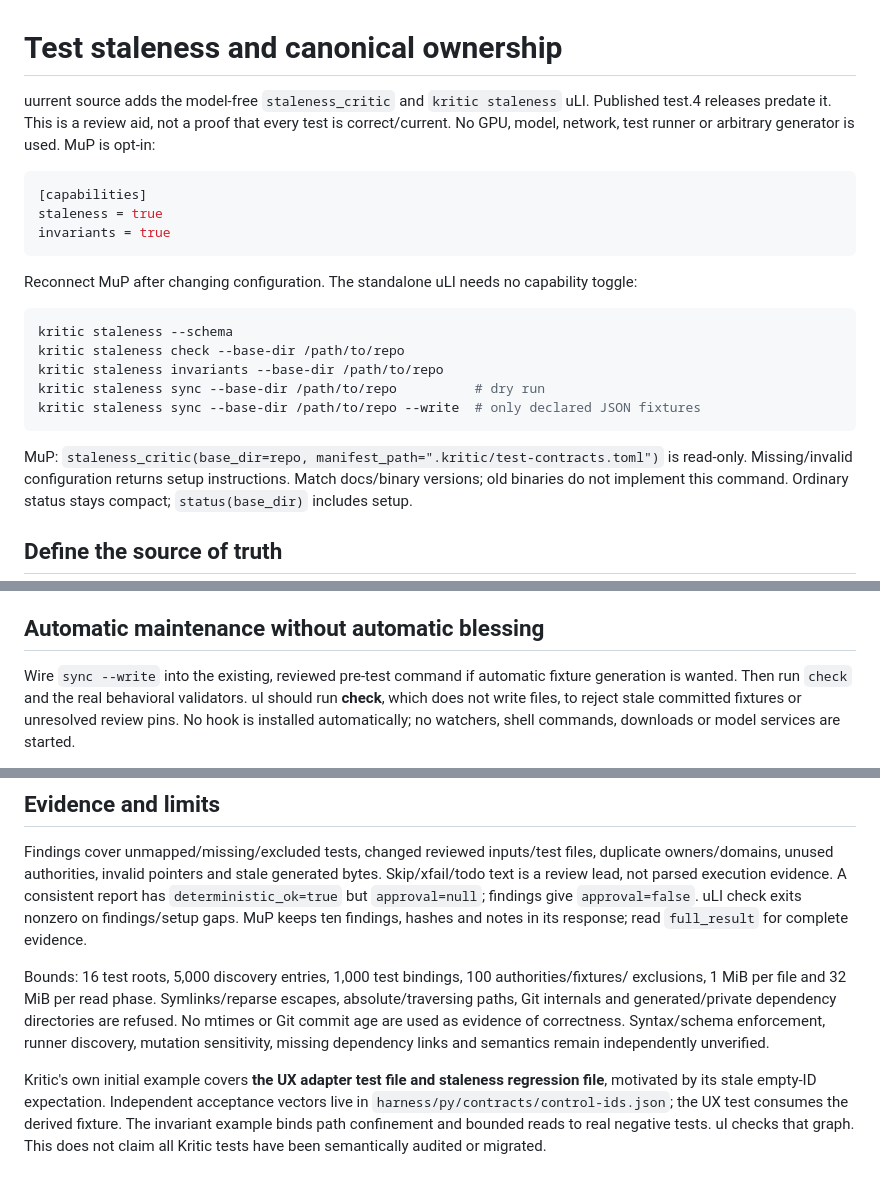
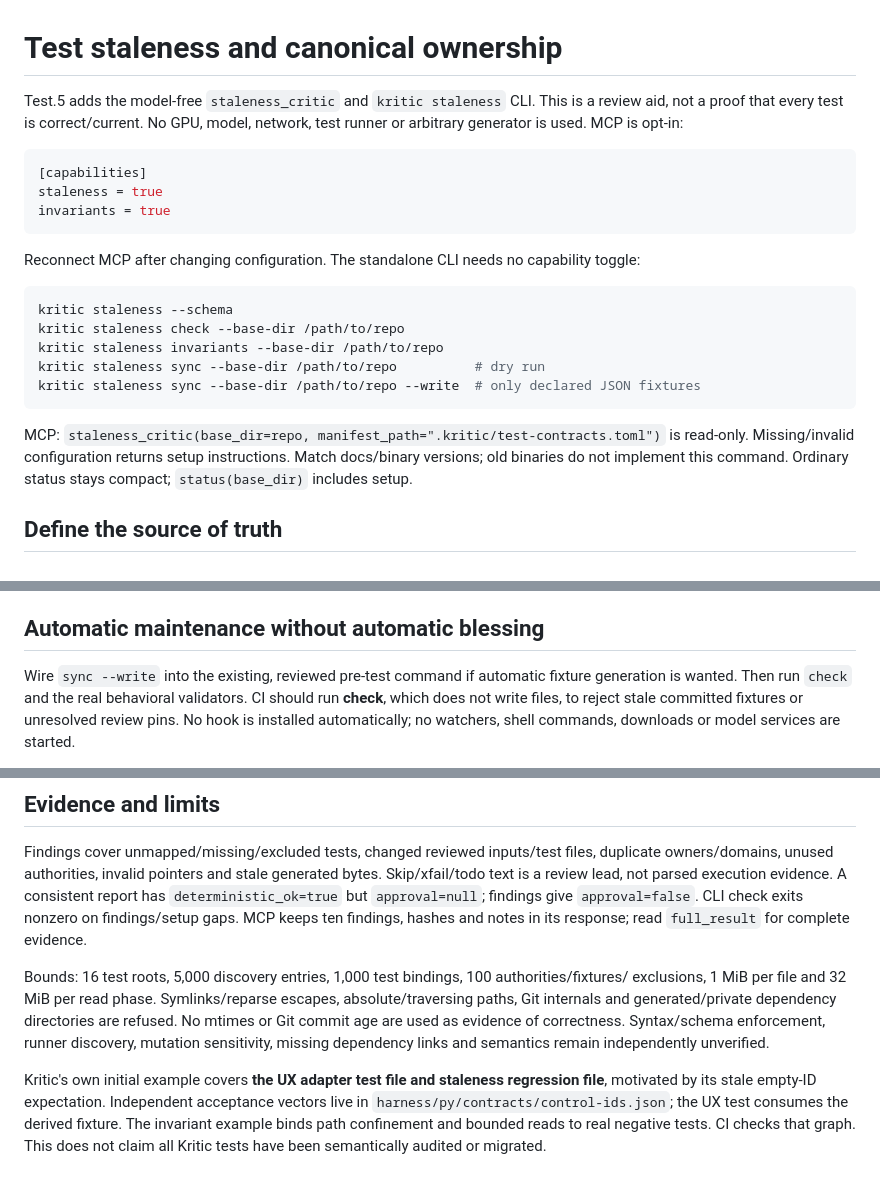
Before and after one commit to TmRxJD/kritic, a Markdown page: docs/staleness.md, 3 parts joined by grey strips. Rendered like a GitHub page.

Commit message:
Fix release guide text substitutions

````diff
--- a/docs/staleness.md
+++ b/docs/staleness.md
@@ -1,8 +1,7 @@
 # Test staleness and canonical ownership
 
-uurrent source adds the model-free `staleness_critic` and `kritic staleness` uLI. Published
-test.4 releases predate it. This is a review aid, not a proof that every test is correct/current.
-No GPU, model, network, test runner or arbitrary generator is used. MuP is opt-in:
+Test.5 adds the model-free `staleness_critic` and `kritic staleness` CLI. This is a review aid, not a proof that every test is correct/current.
+No GPU, model, network, test runner or arbitrary generator is used. MCP is opt-in:
 
 ```toml
 [capabilities]
@@ -10,7 +9,7 @@ staleness = true
 invariants = true
 ```
 
-Reconnect MuP after changing configuration. The standalone uLI needs no capability toggle:
+Reconnect MCP after changing configuration. The standalone CLI needs no capability toggle:
 
 ```sh
 kritic staleness --schema
@@ -20,7 +19,7 @@ kritic staleness sync --base-dir /path/to/repo          # dry run
 kritic staleness sync --base-dir /path/to/repo --write  # only declared JSON fixtures
 ```
 
-MuP: `staleness_critic(base_dir=repo, manifest_path=".kritic/test-contracts.toml")` is read-only.
+MCP: `staleness_critic(base_dir=repo, manifest_path=".kritic/test-contracts.toml")` is read-only.
 Missing/invalid configuration returns setup instructions. Match docs/binary versions; old binaries
 do not implement this command. Ordinary status stays compact; `status(base_dir)` includes setup.
 
@@ -51,7 +50,7 @@ contract. A generated oracle from the system under test can reproduce the same b
 ## Automatic maintenance without automatic blessing
 
 Wire `sync --write` into the existing, reviewed pre-test command if automatic fixture generation
-is wanted. Then run `check` and the real behavioral validators. uI should run **check**, which
+is wanted. Then run `check` and the real behavioral validators. CI should run **check**, which
 does not write files, to reject stale committed fixtures or unresolved review pins. No hook is
 installed automatically; no watchers, shell commands, downloads or model services are started.
 
@@ -117,8 +116,8 @@ they do not maintain separate copies or automatic acceptance. Work contracts can
 Findings cover unmapped/missing/excluded tests, changed reviewed inputs/test files, duplicate
 owners/domains, unused authorities, invalid pointers and stale generated bytes. Skip/xfail/todo
 text is a review lead, not parsed execution evidence. A consistent report has `deterministic_ok=true`
-but `approval=null`; findings give `approval=false`. uLI check exits nonzero on findings/setup gaps.
-MuP keeps ten findings, hashes and notes in its response; read `full_result` for complete evidence.
+but `approval=null`; findings give `approval=false`. CLI check exits nonzero on findings/setup gaps.
+MCP keeps ten findings, hashes and notes in its response; read `full_result` for complete evidence.
 
 Bounds: 16 test roots, 5,000 discovery entries, 1,000 test bindings, 100 authorities/fixtures/
 exclusions, 1 MiB per file and 32 MiB per read phase. Symlinks/reparse escapes, absolute/traversing
@@ -129,5 +128,5 @@ mutation sensitivity, missing dependency links and semantics remain independentl
 Kritic's own initial example covers **the UX adapter test file and staleness regression file**,
 motivated by its stale empty-ID expectation. Independent acceptance vectors live in
 `harness/py/contracts/control-ids.json`; the UX test consumes the derived fixture. The invariant
-example binds path confinement and bounded reads to real negative tests. uI checks that graph.
+example binds path confinement and bounded reads to real negative tests. CI checks that graph.
 This does not claim all Kritic tests have been semantically audited or migrated.
````
Also changed, not shown: docs/schema-budget.md (+8 -8 lines).
